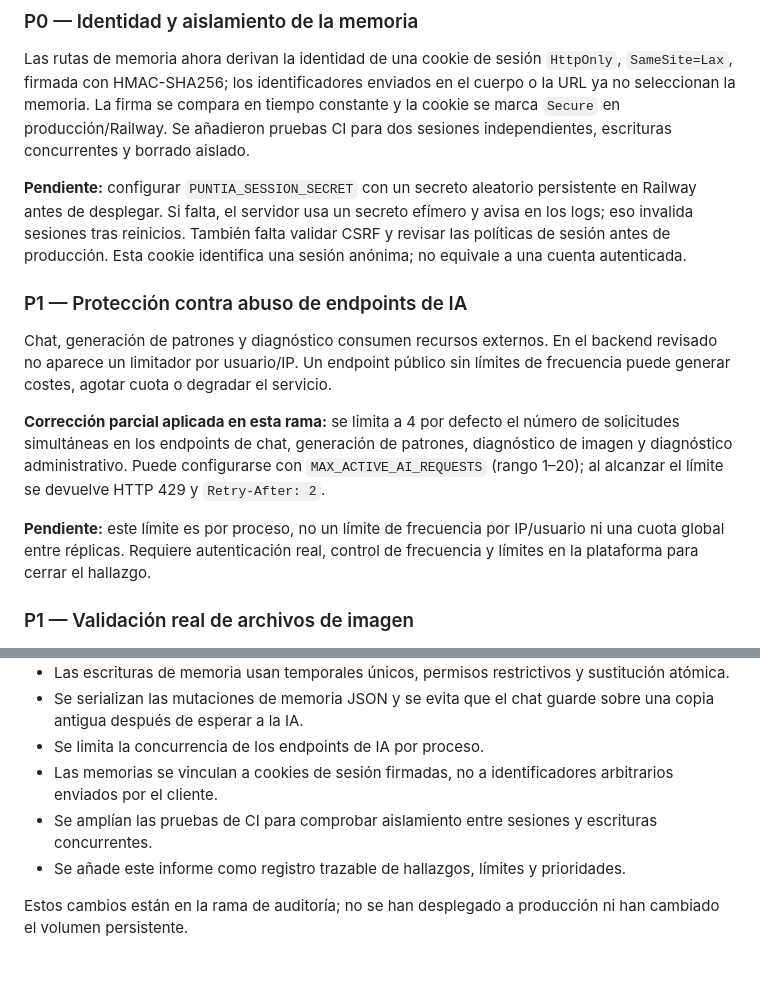
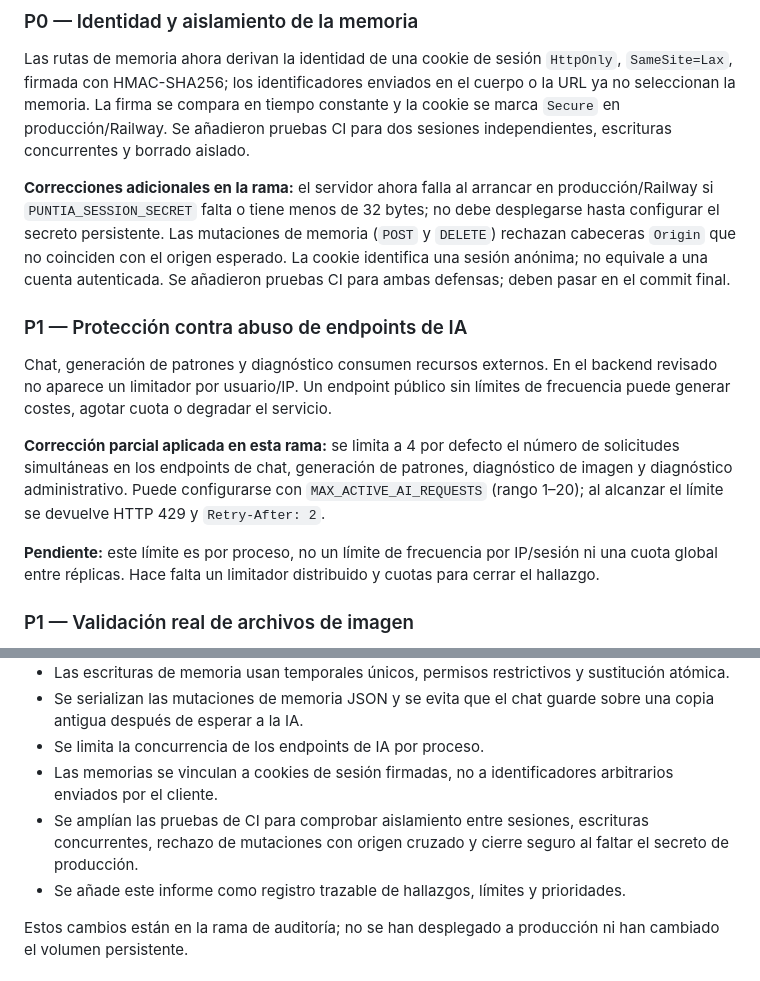
Before and after one commit to brayantatoo567-creator/PuntIA-1, a Markdown page: AUDITORIA_TECNICA_GENERAL.md, 2 parts joined by grey strips. Drawn GitHub-style.

Commit message:
docs: document production session guard and origin validation

```diff
--- a/AUDITORIA_TECNICA_GENERAL.md
+++ b/AUDITORIA_TECNICA_GENERAL.md
@@ -17,7 +17,7 @@ La auditoría estática identificó riesgos que requieren corrección y validaci
 
 Las rutas de memoria ahora derivan la identidad de una cookie de sesión `HttpOnly`, `SameSite=Lax`, firmada con HMAC-SHA256; los identificadores enviados en el cuerpo o la URL ya no seleccionan la memoria. La firma se compara en tiempo constante y la cookie se marca `Secure` en producción/Railway. Se añadieron pruebas CI para dos sesiones independientes, escrituras concurrentes y borrado aislado.
 
-**Pendiente:** configurar `PUNTIA_SESSION_SECRET` con un secreto aleatorio persistente en Railway antes de desplegar. Si falta, el servidor usa un secreto efímero y avisa en los logs; eso invalida sesiones tras reinicios. También falta validar CSRF y revisar las políticas de sesión antes de producción. Esta cookie identifica una sesión anónima; no equivale a una cuenta autenticada.
+**Correcciones adicionales en la rama:** el servidor ahora falla al arrancar en producción/Railway si `PUNTIA_SESSION_SECRET` falta o tiene menos de 32 bytes; no debe desplegarse hasta configurar el secreto persistente. Las mutaciones de memoria (`POST` y `DELETE`) rechazan cabeceras `Origin` que no coinciden con el origen esperado. La cookie identifica una sesión anónima; no equivale a una cuenta autenticada. Se añadieron pruebas CI para ambas defensas; deben pasar en el commit final.
 
 ### P1 — Protección contra abuso de endpoints de IA
 
@@ -25,7 +25,7 @@ Chat, generación de patrones y diagnóstico consumen recursos externos. En el b
 
 **Corrección parcial aplicada en esta rama:** se limita a 4 por defecto el número de solicitudes simultáneas en los endpoints de chat, generación de patrones, diagnóstico de imagen y diagnóstico administrativo. Puede configurarse con `MAX_ACTIVE_AI_REQUESTS` (rango 1–20); al alcanzar el límite se devuelve HTTP 429 y `Retry-After: 2`.
 
-**Pendiente:** este límite es por proceso, no un límite de frecuencia por IP/usuario ni una cuota global entre réplicas. Requiere autenticación real, control de frecuencia y límites en la plataforma para cerrar el hallazgo.
+**Pendiente:** este límite es por proceso, no un límite de frecuencia por IP/sesión ni una cuota global entre réplicas. Hace falta un limitador distribuido y cuotas para cerrar el hallazgo.
 
 ### P1 — Validación real de archivos de imagen
 
@@ -69,7 +69,7 @@ El validador reconoce una parte de la notación (`pb`, `aum`, `dis` y grupos rep
 - Se serializan las mutaciones de memoria JSON y se evita que el chat guarde sobre una copia antigua después de esperar a la IA.
 - Se limita la concurrencia de los endpoints de IA por proceso.
 - Las memorias se vinculan a cookies de sesión firmadas, no a identificadores arbitrarios enviados por el cliente.
-- Se amplían las pruebas de CI para comprobar aislamiento entre sesiones y escrituras concurrentes.
+- Se amplían las pruebas de CI para comprobar aislamiento entre sesiones, escrituras concurrentes, rechazo de mutaciones con origen cruzado y cierre seguro al faltar el secreto de producción.
 - Se añade este informe como registro trazable de hallazgos, límites y prioridades.
 
 Estos cambios están en la rama de auditoría; no se han desplegado a producción ni han cambiado el volumen persistente.
```
